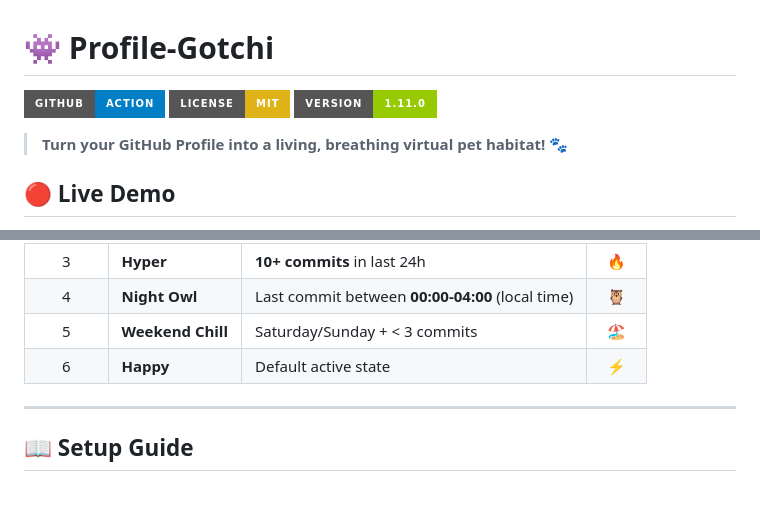
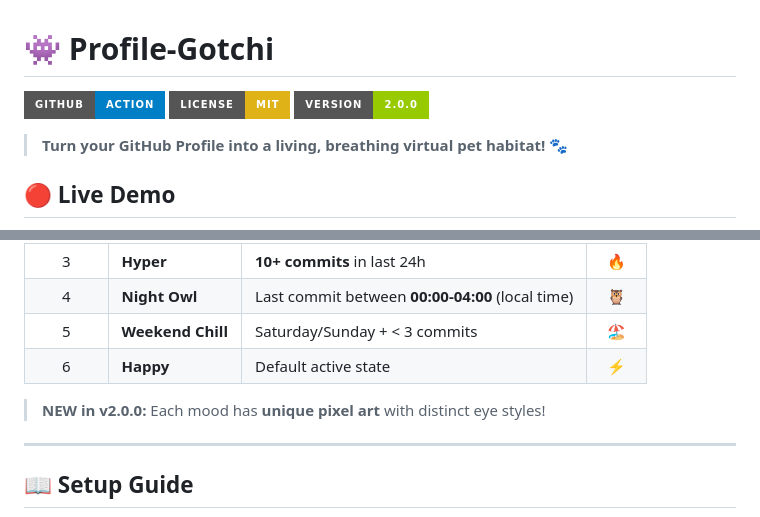
Before and after one commit to ThanhNguyxn/Git-Gotchi, a Markdown page: README.md, 2 parts joined by grey strips. Drawn GitHub-style; badges without logos; blank space fills up the shorter version.

Commit message:
Docs: Update README to v2.0.0 with unique sprites note

```diff
--- a/README.md
+++ b/README.md
@@ -2,7 +2,7 @@
 
 [![GitHub Action](https://img.shields.io/badge/GitHub-Action-blue?logo=github&style=for-the-badge)](https://github.com/features/actions)
 [![License: MIT](https://img.shields.io/badge/License-MIT-yellow.svg?style=for-the-badge)](https://opensource.org/licenses/MIT)
-[![Version](https://img.shields.io/badge/Version-1.11.0-green?style=for-the-badge)](https://github.com/ThanhNguyxn/Git-Gotchi/releases/latest)
+[![Version](https://img.shields.io/badge/Version-2.0.0-green?style=for-the-badge)](https://github.com/ThanhNguyxn/Git-Gotchi/releases/latest)
 
 > **Turn your GitHub Profile into a living, breathing virtual pet habitat!** 🐾
 
@@ -65,6 +65,8 @@ Your coding habits determine your companion. [View the full Pet Gallery here](GA
 | 4 | **Night Owl** | Last commit between **00:00-04:00** (local time) | 🦉 |
 | 5 | **Weekend Chill** | Saturday/Sunday + < 3 commits | 🏖️ |
 | 6 | **Happy** | Default active state | ⚡ |
+
+> **NEW in v2.0.0:** Each mood has **unique pixel art** with distinct eye styles!
 
 ---
 
```
